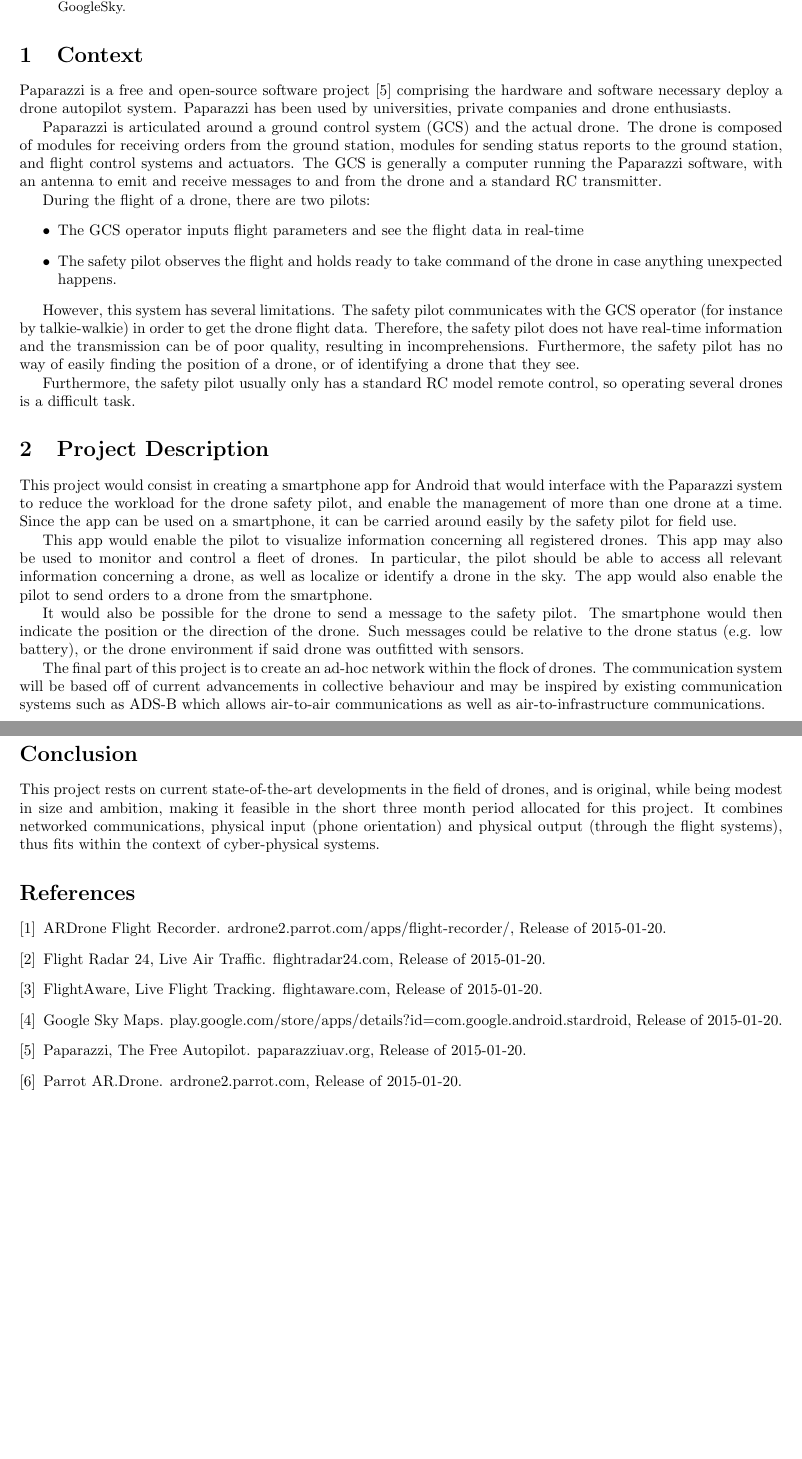
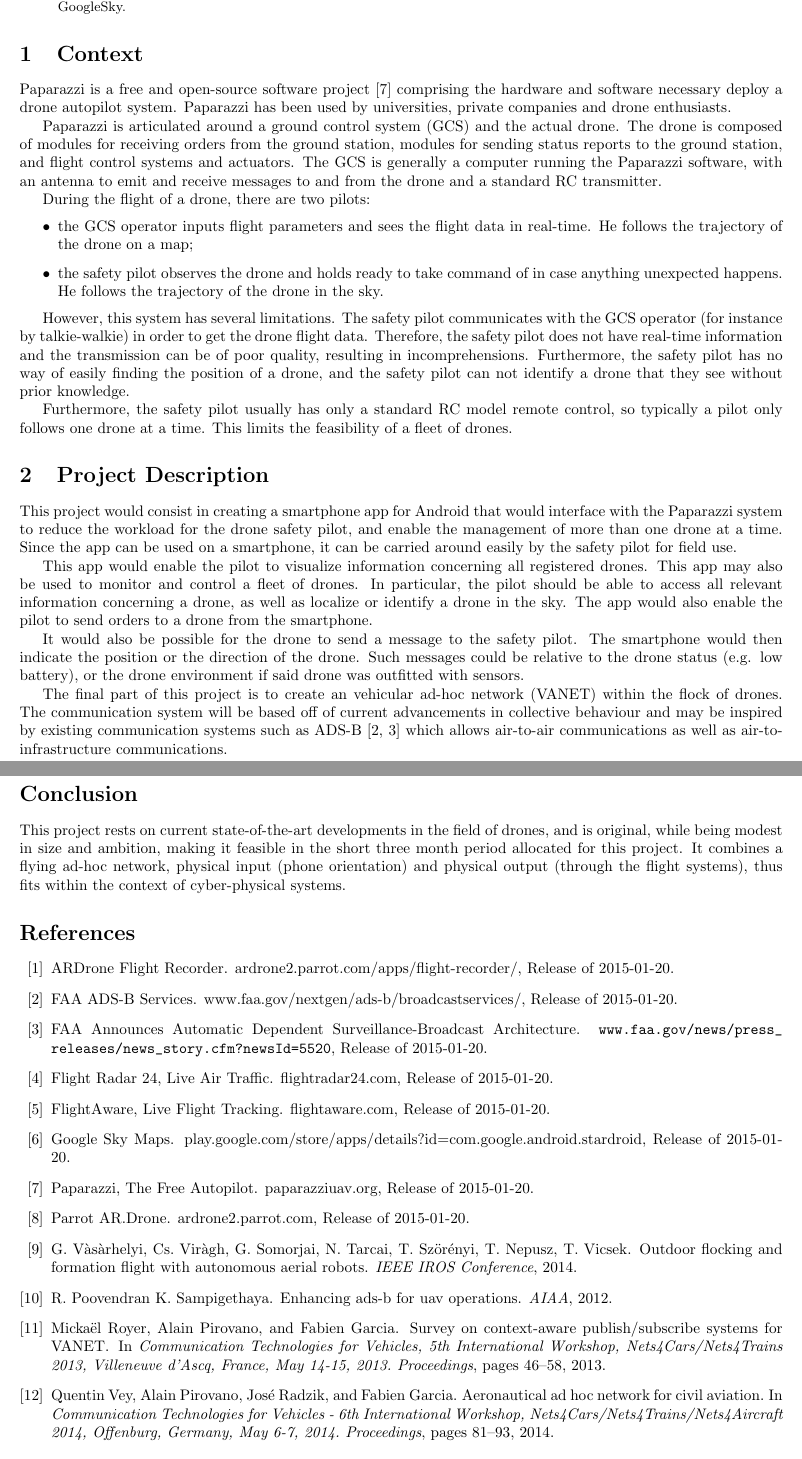
Before and after one commit to prajdheeraj/CS557Project, a LaTeX paper (DroneProposal/Proposal.tex, which reads DroneProposal/ProjectRefs.bib): two parts of pages 1 and 2 of 2, joined at a grey line, cut so that both start at the same text, the shorter picture padded with empty space. Compiled offline with pdfLaTeX.

Commit message:
Added text on fleets

```diff
--- a/DroneProposal/ProjectRefs.bib
+++ b/DroneProposal/ProjectRefs.bib
@@ -27,3 +27,9 @@
 	title = "{Google Sky Maps}",
 	howpublished = "play.google.com/store/apps/details?id=com.google.android.stardroid, Release of 2015-01-20",
     url = "https://play.google.com/store/apps/details?id=com.google.android.stardroid"}
+
+@article{Vasarhelyi14,
+	title = "Outdoor flocking and formation flight with autonomous aerial robots",
+	author = "{G. V\`as\`arhelyi, Cs. Vir\`agh, G. Somorjai, N. Tarcai, T. Szörényi, T. Nepusz, T. Vicsek}",
+	journal = "IEEE IROS Conference",
+	year = 2014}
@@ -29,0 +40,4 @@
+	journal = "AIAA",
+	year = 2012}
+
+@misc{faaAdsbServices,
@@ -29,0 +49 @@
+	title = "{FAA Announces Automatic Dependent Surveillance-Broadcast Architecture}",
@@ -29,0 +55,9 @@
+               Alain Pirovano and
+               Jos{\'{e}} Radzik and
+               Fabien Garcia},
+  title     = {Aeronautical Ad Hoc Network for Civil Aviation},
+  booktitle = {Communication Technologies for Vehicles - 6th International Workshop,
+               Nets4Cars/Nets4Trains/Nets4Aircraft 2014, Offenburg, Germany, May
+               6-7, 2014. Proceedings},
+  pages     = {81--93},
+  year      = {2014},
@@ -29,0 +73,8 @@
+               Alain Pirovano and
+               Fabien Garcia},
+  title     = {Survey on Context-Aware Publish/Subscribe Systems for {VANET}},
+  booktitle = {Communication Technologies for Vehicles, 5th International Workshop,
+               Nets4Cars/Nets4Trains 2013, Villeneuve d'Ascq, France, May 14-15,
+               2013. Proceedings},
+  pages     = {46--58},
+  year      = {2013},
--- a/DroneProposal/Proposal.tex
+++ b/DroneProposal/Proposal.tex
@@ -6,6 +6,7 @@
 \author{Isabelle Santos \and Prajwal Dheeraj}
 \title{Multiple Drone Tracking Project Proposal}
 \usepackage[left=2cm,right=2cm,top=2cm,bottom=2cm]{geometry}
+\usepackage{url}
 \begin{document}
 
 \maketitle
@@ -20,13 +21,13 @@ Paparazzi is articulated around a ground control system (GCS) and the actual dro
 
 During the flight of a drone, there are two pilots:
 \begin{itemize}
-\item The GCS operator inputs flight parameters and see the flight data in real-time
-\item The safety pilot observes the flight and holds ready to take command of the drone in case anything unexpected happens.
+\item the GCS operator inputs flight parameters and sees the flight data in real-time. He follows the trajectory of the drone on a map;
+\item the safety pilot observes the drone and holds ready to take command of in case anything unexpected happens. He follows the trajectory of the drone in the sky.
 \end{itemize}
 
-However, this system has several limitations. The safety pilot communicates with the GCS operator (for instance by talkie-walkie) in order to get the drone flight data. Therefore, the safety pilot does not have real-time information and the transmission can be of poor quality, resulting in incomprehensions. Furthermore, the safety pilot has no way of easily finding the position of a drone, or of identifying a drone that they see.
+However, this system has several limitations. The safety pilot communicates with the GCS operator (for instance by talkie-walkie) in order to get the drone flight data. Therefore, the safety pilot does not have real-time information and the transmission can be of poor quality, resulting in incomprehensions. Furthermore, the safety pilot has no way of easily finding the position of a drone, and the safety pilot can not identify a drone that they see without prior knowledge.
 
-Furthermore, the safety pilot usually only has a standard RC model remote control, so operating several drones is a difficult task.
+Furthermore, the safety pilot usually has only a standard RC model remote control, so typically a pilot only follows one drone at a time. This limits the feasibility of a fleet of drones.
 
 \section{Project Description}
 This project would consist in creating a smartphone app for Android that would interface with the Paparazzi system to reduce the workload for the drone safety pilot, and enable the management of more than one drone at a time. Since the app can be used on a smartphone, it can be carried around easily by the safety pilot for field use.
@@ -35,7 +36,7 @@ This app would enable the pilot to visualize information concerning all register
 
 It would also be possible for the drone to send a message to the safety pilot. The smartphone would then indicate the position or the direction of the drone. Such messages could be relative to the drone status (e.g. low battery), or the drone environment if said drone was outfitted with sensors.
 
-The final part of this project is to create an ad-hoc network within the flock of drones. The communication system will be based off of current advancements in collective behaviour and may be inspired by existing communication systems such as ADS-B which allows air-to-air communications as well as air-to-infrastructure communications.
+The final part of this project is to create an vehicular ad-hoc network (VANET) within the flock of drones. The communication system will be based off of current advancements in collective behaviour and may be inspired by existing communication systems such as ADS-B \cite{faaAdsbServices, faaAdsbArchitecture} which allows air-to-air communications as well as air-to-infrastructure communications.
 
 \section{Related Work}
 Following an aircraft in flight has been the subject of a number of studies over the years.
```
Also changed, not shown: DroneProposal/Proposal.pdf, DroneProposal/ProjectRefs.bib (29 more changed lines), DroneProposal/Proposal.tex (4 more changed lines).
